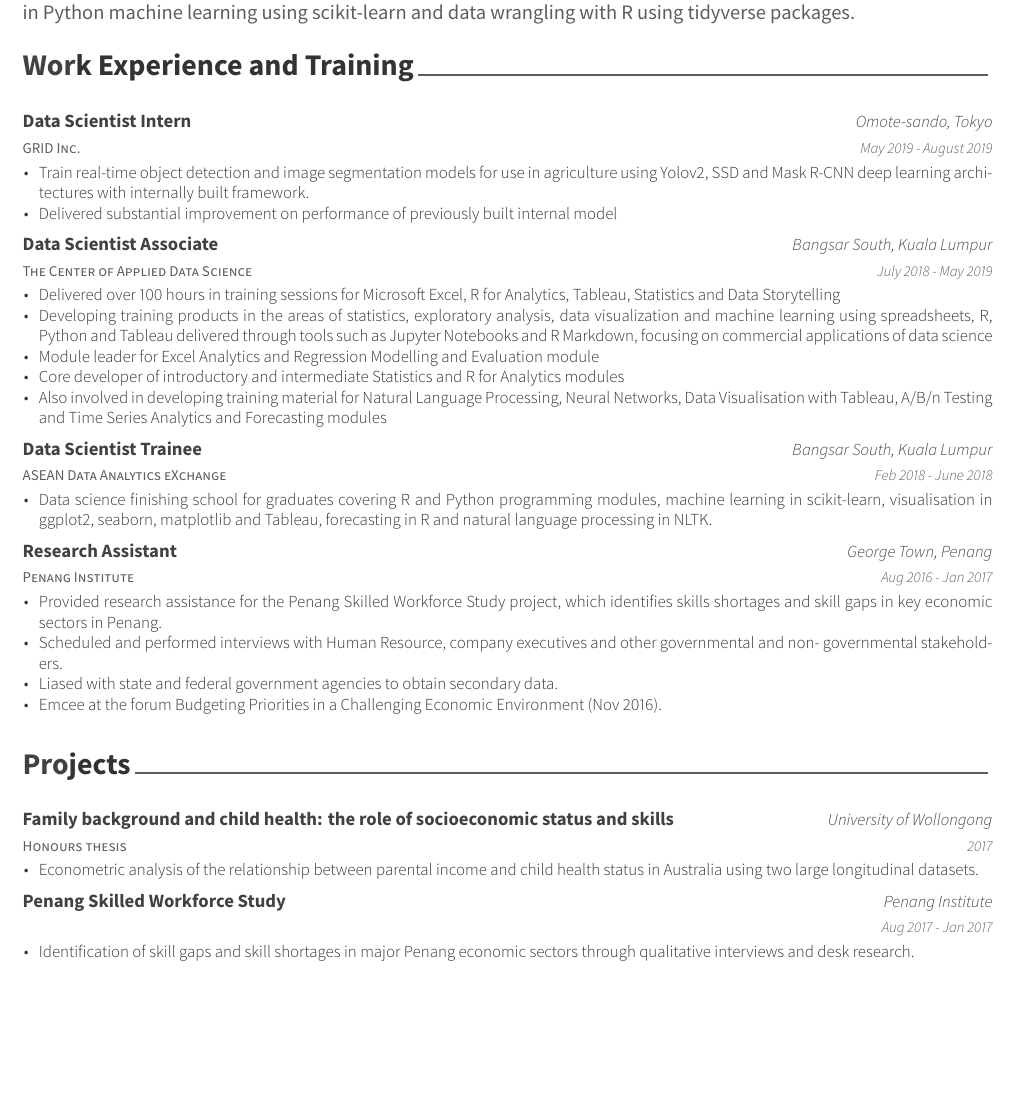
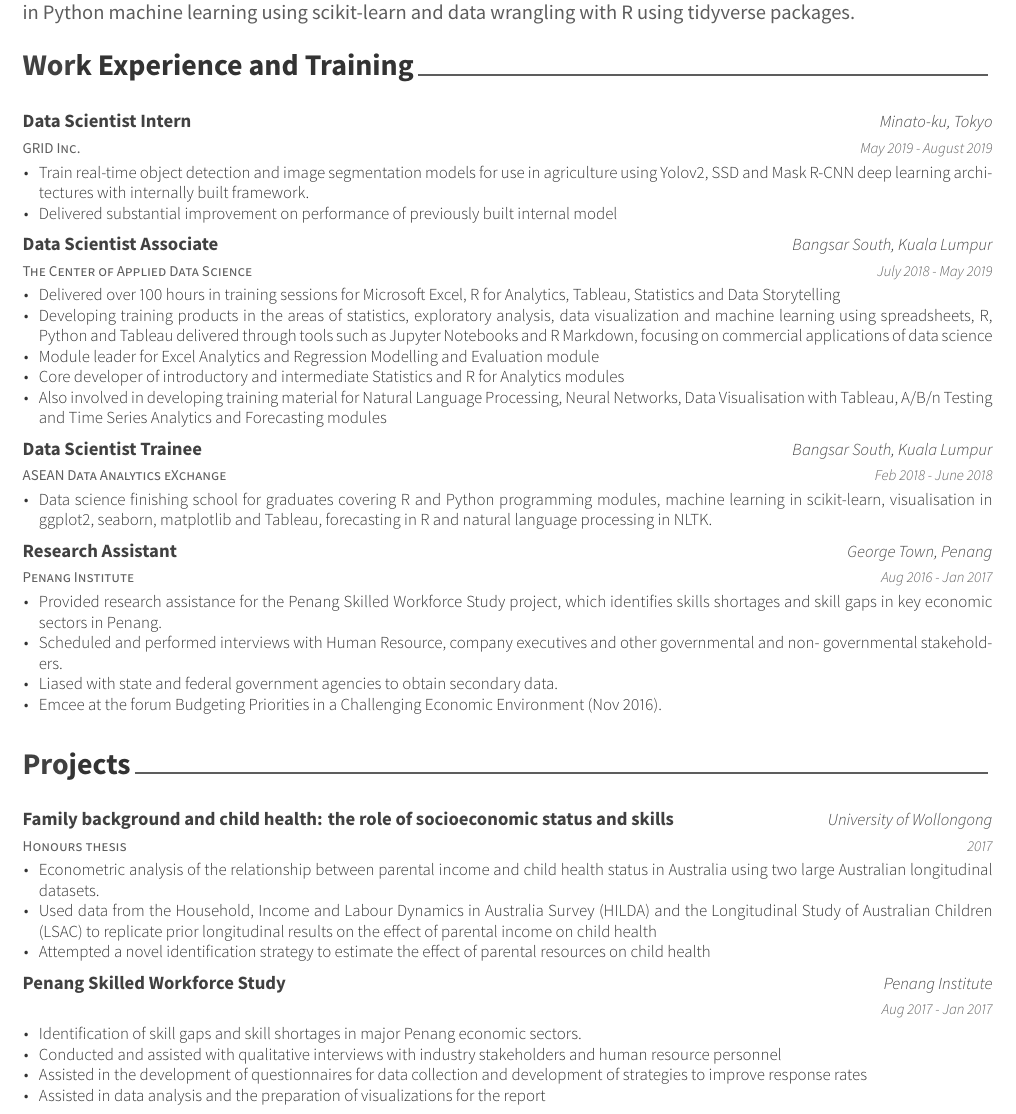
Before and after one commit to philip-khor/cv, an R Markdown document (cv/cv.Rmd): part of page 1 of 2, cut so that both start at the same text, the shorter picture padded with empty space. The pictures show the output file cv/cv.pdf that the author committed with the source.

Commit message:
add description of projects

```diff
--- a/cv/cv.Rmd
+++ b/cv/cv.Rmd
@@ -76,6 +76,11 @@ tribble(
   "", "Aug 2017 - Jan 2017", "Penang Skilled Workforce Study", "Penang Institute"
 ) %>%
   mutate(details = list(
-    c("Econometric analysis of the relationship between parental income and child health status in Australia using two large longitudinal datasets."),
-    c("Identification of skill gaps and skill shortages in major Penang economic sectors through qualitative interviews and desk research.")
+    c("Econometric analysis of the relationship between parental income and child health status in Australia using two large Australian longitudinal datasets.",
+      "Used data from the Household, Income and Labour Dynamics in Australia Survey (HILDA) and the Longitudinal Study of Australian Children (LSAC) to replicate prior longitudinal results on the effect of parental income on child health",
+      "Attempted a novel identification strategy to estimate the effect of parental resources on child health"),
+    c("Identification of skill gaps and skill shortages in major Penang economic sectors.",
+      "Conducted and assisted with qualitative interviews with industry stakeholders and human resource personnel",
+      "Assisted in the development of questionnaires for data collection and development of strategies to improve response rates",
+      "Assisted in data analysis and the preparation of visualizations for the report")
   )) %>%
```
Also changed, not shown: cv/cv.pdf, cv/cv.Rmd (3 more changed lines).
